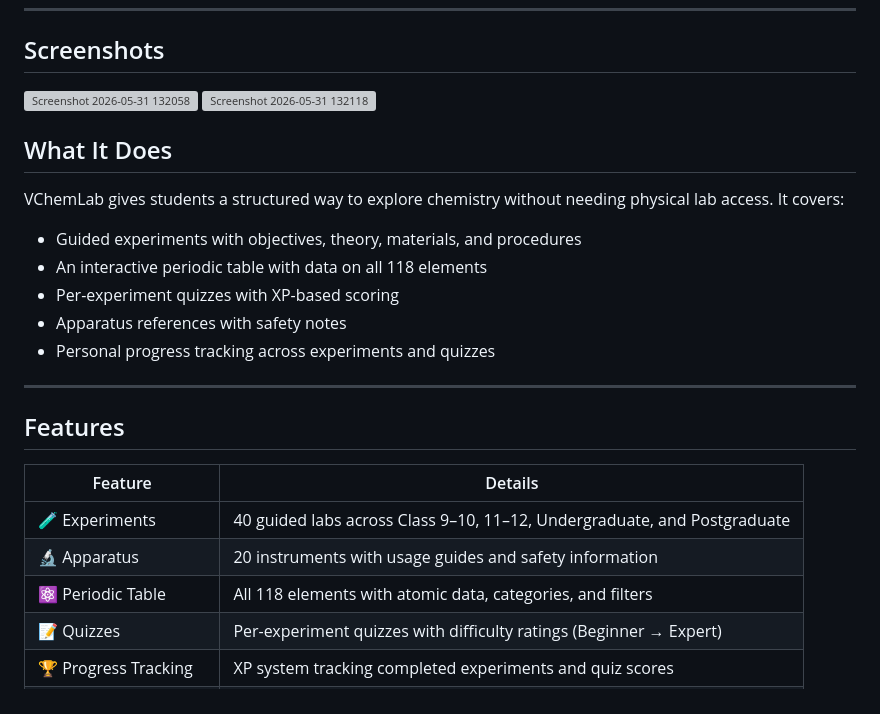
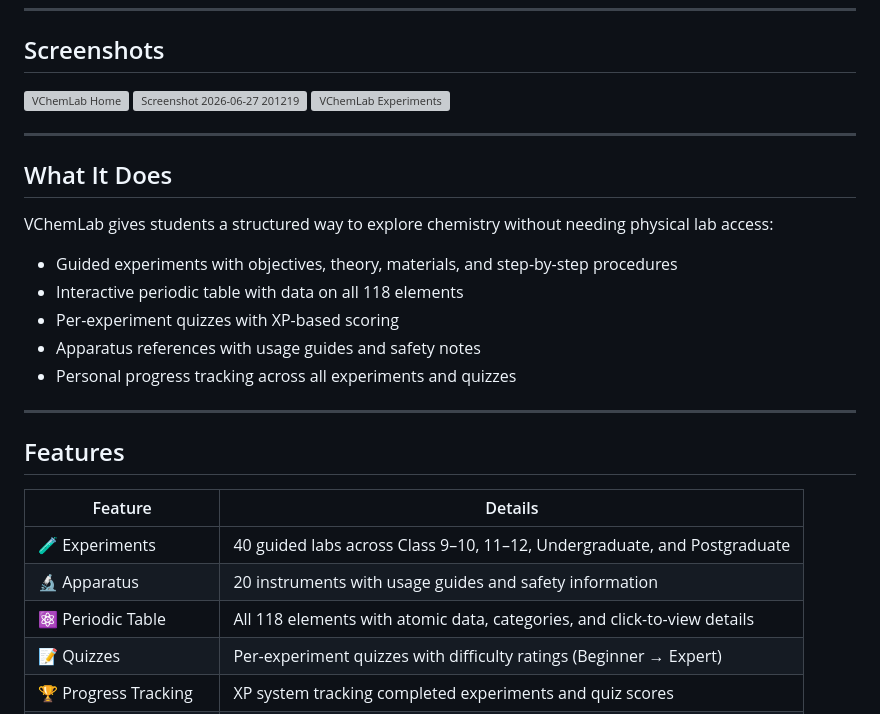
Before and after one commit to sdeepak-dev/vchemlab, a Markdown page: README.md, the part around one of its changes. Rendered like a GitHub page; grey boxes are pictures that could not be loaded.

```diff
--- a/README.md
+++ b/README.md
@@ -9,18 +9,22 @@
 
 ## Screenshots
 
-<img width="1919" height="1033" alt="Screenshot 2026-05-31 132058" src="https://github.com/user-attachments/assets/3627ce2e-ffab-49ae-8a1a-8280c7aa840a" />
-<img width="1919" height="1010" alt="Screenshot 2026-05-31 132118" src="https://github.com/user-attachments/assets/d7092815-f5e2-488b-a6cc-6f3efe0fd9bd" />
+<img width="1919" height="1033" alt="VChemLab Home" src="https://github.com/user-attachments/assets/3627ce2e-ffab-49ae-8a1a-8280c7aa840a" />
+<img width="1918" height="977" alt="Screenshot 2026-06-27 201219" src="https://github.com/user-attachments/assets/a07e568b-12b7-4a13-aaad-390bb28b73ef" />
+<img width="1919" height="1010" alt="VChemLab Experiments" src="https://github.com/user-attachments/assets/d7092815-f5e2-488b-a6cc-6f3efe0fd9bd" />
+
+
+---
 
 ## What It Does
 
-VChemLab gives students a structured way to explore chemistry without needing physical lab access. It covers:
+VChemLab gives students a structured way to explore chemistry without needing physical lab access:
 
-- Guided experiments with objectives, theory, materials, and procedures
-- An interactive periodic table with data on all 118 elements
+- Guided experiments with objectives, theory, materials, and step-by-step procedures
+- Interactive periodic table with data on all 118 elements
 - Per-experiment quizzes with XP-based scoring
-- Apparatus references with safety notes
-- Personal progress tracking across experiments and quizzes
+- Apparatus references with usage guides and safety notes
+- Personal progress tracking across all experiments and quizzes
 
 ---
 
@@ -30,7 +34,7 @@ VChemLab gives students a structured way to explore chemistry without needing ph
 |---|---|
 | 🧪 Experiments | 40 guided labs across Class 9–10, 11–12, Undergraduate, and Postgraduate |
 | 🔬 Apparatus | 20 instruments with usage guides and safety information |
-| ⚛️ Periodic Table | All 118 elements with atomic data, categories, and filters |
+| ⚛️ Periodic Table | All 118 elements with atomic data, categories, and click-to-view details |
 | 📝 Quizzes | Per-experiment quizzes with difficulty ratings (Beginner → Expert) |
 | 🏆 Progress Tracking | XP system tracking completed experiments and quiz scores |
 | 👤 User Accounts | Register, log in, and persist progress via localStorage |
```
Also changed, not shown: other parts of README.md (+24 -9 lines).
